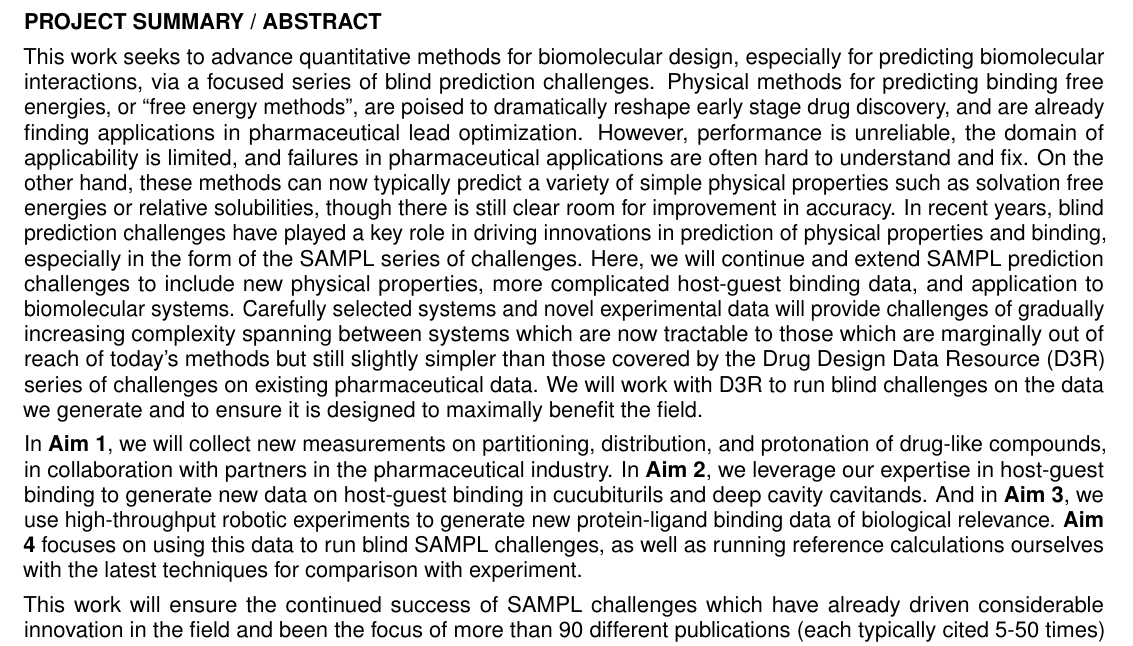
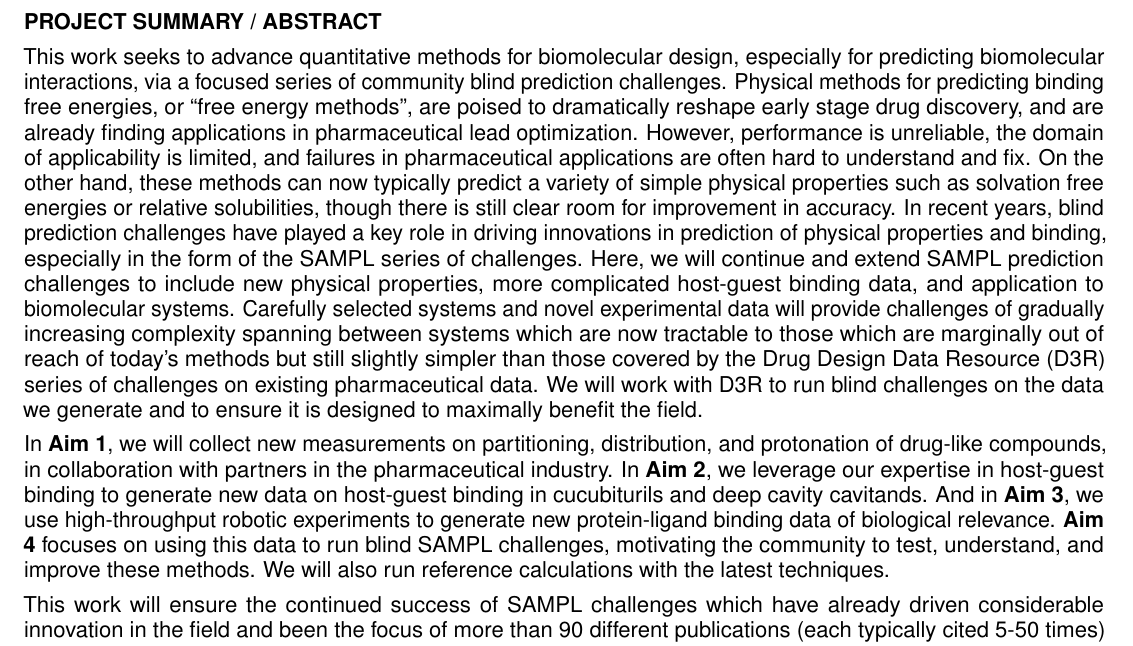
Before and after one commit to choderalab/SAMPL-R01, a LaTeX document (latex/Abstract.tex): part of the page, cut so that both start at the same text. Compiled offline with pdfLaTeX.

Commit message:
Chodera edits to abstract

```diff
--- a/latex/Abstract.tex
+++ b/latex/Abstract.tex
@@ -102,7 +102,7 @@
 \end{centering}
 
 % 27 lines so far
-This work seeks to advance quantitative methods for biomolecular design, especially for predicting biomolecular interactions, via a focused series of blind prediction challenges.
+This work seeks to advance quantitative methods for biomolecular design, especially for predicting biomolecular interactions, via a focused series of community blind prediction challenges.
 Physical methods for predicting binding free energies, or ``free energy methods'', are poised to dramatically reshape early stage drug discovery, and are already finding applications in pharmaceutical lead optimization.
 However, performance is unreliable, the domain of applicability is limited, and failures in pharmaceutical applications are often hard to understand and fix.
 On the other hand, these methods can now typically predict a variety of simple physical properties such as solvation free energies or relative solubilities, though there is still clear room for improvement in accuracy.
@@ -111,7 +111,7 @@ Here, we will continue and extend SAMPL prediction challenges to include new phy
 Carefully selected systems and novel experimental data will provide challenges of gradually increasing complexity spanning between systems which are now tractable to those which are marginally out of reach of today's methods but still slightly simpler than those covered by the Drug Design Data Resource (D3R) series of challenges on existing pharmaceutical data.
 We will work with D3R to run blind challenges on the data we generate and to ensure it is designed to maximally benefit the field.
 
-In {\bf Aim 1}, we will collect new measurements on partitioning, distribution, and protonation of drug-like compounds, in collaboration with partners in the pharmaceutical industry. In {\bf Aim 2}, we leverage our expertise in host-guest binding to generate new data on host-guest binding in cucubiturils and deep cavity cavitands. And in {\bf Aim 3}, we use high-throughput robotic experiments to generate new protein-ligand binding data of biological relevance. {\bf Aim 4} focuses on using this data to run blind SAMPL challenges, as well as running reference calculations ourselves with the latest techniques for comparison with experiment.
+In {\bf Aim 1}, we will collect new measurements on partitioning, distribution, and protonation of drug-like compounds, in collaboration with partners in the pharmaceutical industry. In {\bf Aim 2}, we leverage our expertise in host-guest binding to generate new data on host-guest binding in cucubiturils and deep cavity cavitands. And in {\bf Aim 3}, we use high-throughput robotic experiments to generate new protein-ligand binding data of biological relevance. {\bf Aim 4} focuses on using this data to run blind SAMPL challenges, motivating the community to test, understand, and improve these methods. We will also run reference calculations with the latest techniques.
 
 This work will ensure the continued success of SAMPL challenges which have already driven considerable innovation in the field and been the focus of more than 90 different publications (each typically cited 5-50 times) since their inception around 2007, and will play a key role in driving the next several generations of improvements in computational techniques for molecular design.
 The research proposed here will lead to significant improvements in the predictive power of physical models for drug discovery, molecular design and the prediction of physical properties.
```
Also changed, not shown: latex/Abstract.pdf.
